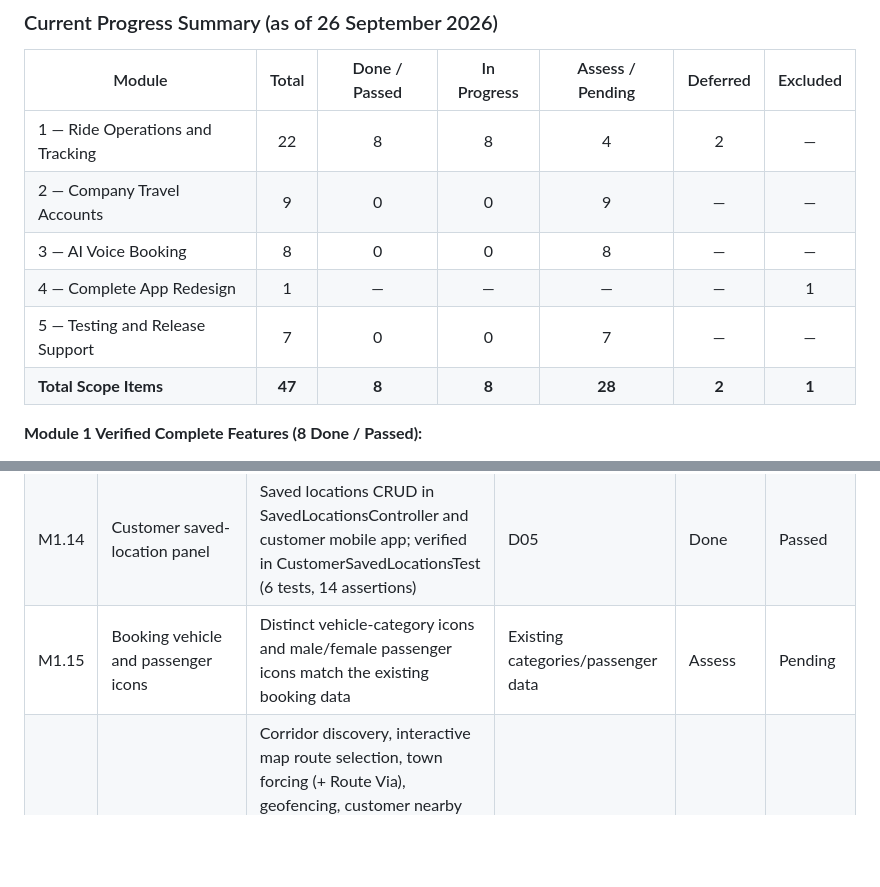
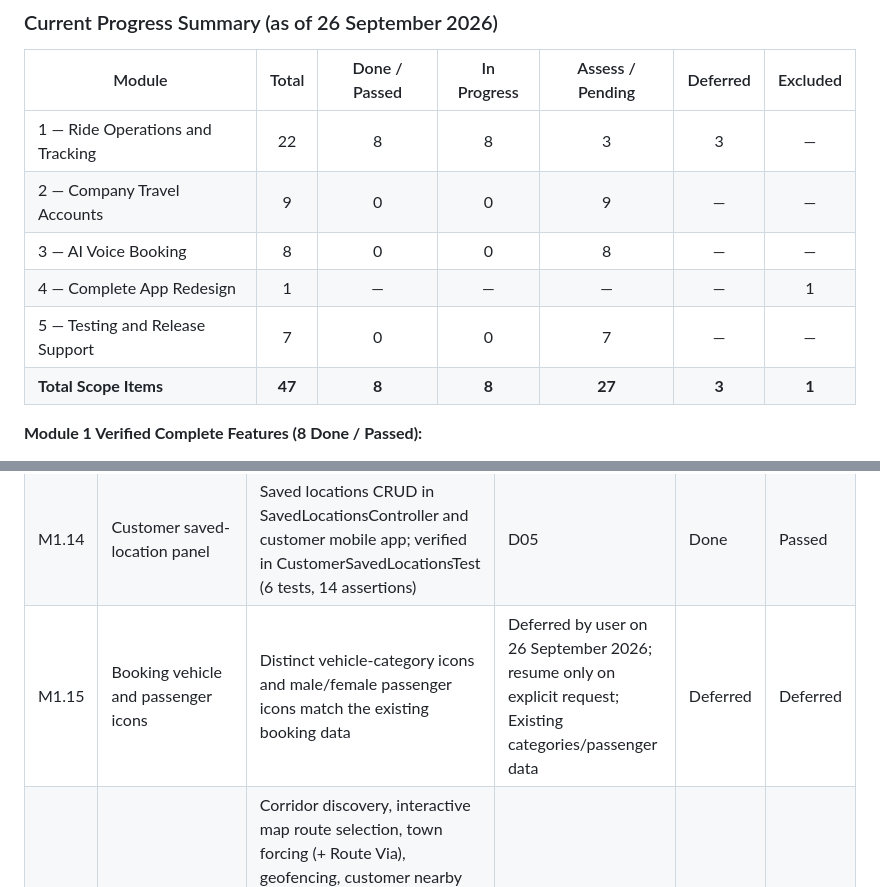
Before and after one commit to masoodimubashir/cab, a Markdown page: docs/DreamCabs-Phase-2-Plain-Language-Scope.md, 2 parts joined by grey strips. Drawn GitHub-style; blank space fills up the shorter version.

Commit message:
docs: mark M1.15 as deferred per user request

```diff
--- a/docs/DreamCabs-Phase-2-Plain-Language-Scope.md
+++ b/docs/DreamCabs-Phase-2-Plain-Language-Scope.md
@@ -29,12 +29,12 @@ For Uzair Hameed Zargar | Prepared by Taha Mubashir Masoodi
 
 | Module | Total | Done / Passed | In Progress | Assess / Pending | Deferred | Excluded |
 | --- | :---: | :---: | :---: | :---: | :---: | :---: |
-| 1 — Ride Operations and Tracking | 22 | 8 | 8 | 4 | 2 | — |
+| 1 — Ride Operations and Tracking | 22 | 8 | 8 | 3 | 3 | — |
 | 2 — Company Travel Accounts | 9 | 0 | 0 | 9 | — | — |
 | 3 — AI Voice Booking | 8 | 0 | 0 | 8 | — | — |
 | 4 — Complete App Redesign | 1 | — | — | — | — | 1 |
 | 5 — Testing and Release Support | 7 | 0 | 0 | 7 | — | — |
-| **Total Scope Items** | **47** | **8** | **8** | **28** | **2** | **1** |
+| **Total Scope Items** | **47** | **8** | **8** | **27** | **3** | **1** |
 
 **Module 1 Verified Complete Features (8 Done / Passed):**
 - **M1.02**: Driver accept/reject before payment and seat confirmation (3-step booking order confirmed across Fixed, Private, Shuttle).
@@ -68,7 +68,7 @@ For cash bookings, “Payment” means the configured online deposit; a zero dep
 | M1.12 | Driver profile and vehicle editing | Name and phone change with OTP verification built; vehicle details/type editing and approvals pending confirmation under D03 | D03; M1.10 | In progress | In progress |
 | M1.13 | Customer profile editing | Update profile fields; verify a new phone number before the change takes effect | M1.10 | Done | Passed |
 | M1.14 | Customer saved-location panel | Saved locations CRUD in SavedLocationsController and customer mobile app; verified in CustomerSavedLocationsTest (6 tests, 14 assertions) | D05 | Done | Passed |
-| M1.15 | Booking vehicle and passenger icons | Distinct vehicle-category icons and male/female passenger icons match the existing booking data | Existing categories/passenger data | Assess | Pending |
+| M1.15 | Booking vehicle and passenger icons | Distinct vehicle-category icons and male/female passenger icons match the existing booking data | Deferred by user on 26 September 2026; resume only on explicit request; Existing categories/passenger data | Deferred | Deferred |
 | M1.16 | Fixed Local/Outstation and nearby pickup points | Corridor discovery, interactive map route selection, town forcing (+ Route Via), geofencing, customer nearby pickup point matching, distance/walking time estimation, and nearest stop recommendation cards built and verified in FixedNearbyPickupPointsTest (5 tests, 36 assertions) and mobile flows | D04 | Done | Passed |
 | M1.17 | Fix Kupwara-to-Srinagar driver route visibility | Reproduce mismatch; route appears for eligible drivers and remains correct for customers; check eligibility exclusions | Deferred by user on 25 September 2026; resume only on explicit request; Client report: 15 September 2026 | Deferred | Deferred |
 | M1.18 | Restore missing in-app banner | Reproduce missing banner and verify restoration at confirmed placement | D06; client report: 15 September 2026 | Done | Passed |
```
